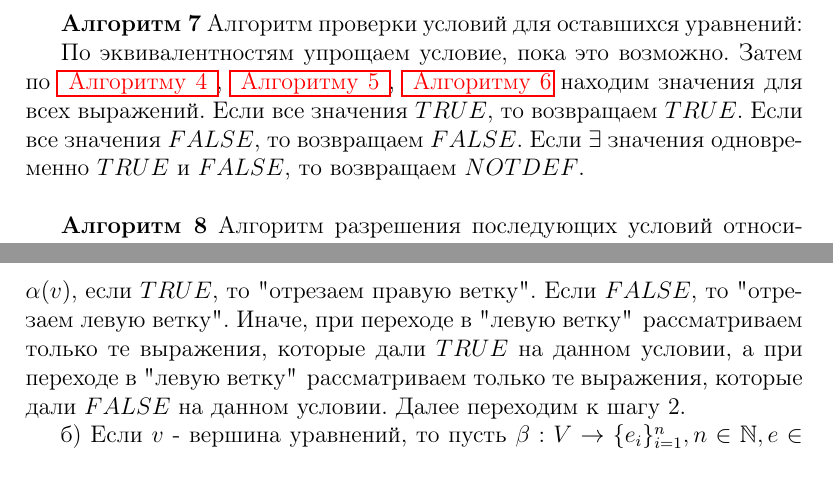
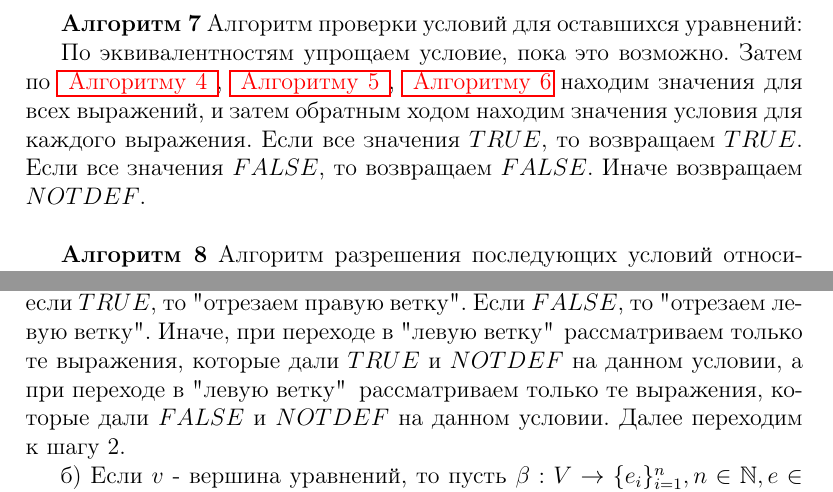
Before and after one commit to mozgoboy/Labas, a LaTeX document (Алгоритм/28 (1).tex): two parts of pages 5 and 6 of 6, joined at a grey line, cut so that both start at the same text. Compiled offline with pdfLaTeX.

Commit message:
Готовый алгоритм

```diff
--- a/Алгоритм/28 (1).tex
+++ b/Алгоритм/28 (1).tex
@@ -224,7 +224,7 @@
       \hypertarget{a7}{{\bf Алгоритм 7}} Алгоритм проверки условий для оставшихся уравнений:
 
 
-       По эквивалентностям упрощаем условие, пока это возможно. Затем по   \hyperlink{a4}{ \textcolor{red}{Алгоритму 4 }},  \hyperlink{a5}{ \textcolor{red}{Алгоритму 5 }},  \hyperlink{a6}{ \textcolor{red}{Алгоритму 6}} находим значения для всех выражений. Если все значения $TRUE$, то возвращаем $TRUE$. Если все значения $FALSE$, то возвращаем $FALSE$. Если $\exists$ значения одновременно $TRUE$ и $FALSE$, то возвращаем $NOTDEF$.
+       По эквивалентностям упрощаем условие, пока это возможно. Затем по   \hyperlink{a4}{ \textcolor{red}{Алгоритму 4 }},  \hyperlink{a5}{ \textcolor{red}{Алгоритму 5 }},  \hyperlink{a6}{ \textcolor{red}{Алгоритму 6}} находим значения для всех выражений, и затем обратным ходом находим значения условия для каждого выражения.  Если все значения $TRUE$, то возвращаем $TRUE$. Если все значения $FALSE$, то возвращаем $FALSE$. Иначе возвращаем $NOTDEF$.
       \\
 
       \hypertarget{a8}{{\bf Алгоритм 8}} Алгоритм разрешения последующих условий относительно данной вершины условия:
@@ -250,7 +250,7 @@
      Пусть $v$ - текущая вершина.
      Начиная с корня дерева, выполняем следующие шаги:
 
-     Шаг 1. а) Если $v$ - вершина условия, то применяем  \hyperlink{a7}{ \textcolor{red}{Алгоритм 7}} к  $\alpha(v)$, если $TRUE$, то "отрезаем правую ветку".  Если $FALSE$, то "отрезаем левую ветку". Иначе, при переходе в "левую ветку"$\:$ рассматриваем только те выражения, которые дали $TRUE$ на данном условии, а при переходе в "левую ветку"$\:$ рассматриваем только те выражения, которые дали $FALSE$ на данном условии. Далее переходим к шагу 2.
+     Шаг 1. а) Если $v$ - вершина условия, то применяем  \hyperlink{a7}{ \textcolor{red}{Алгоритм 7}} к  $\alpha(v)$, если $TRUE$, то "отрезаем правую ветку".  Если $FALSE$, то "отрезаем левую ветку". Иначе, при переходе в "левую ветку"$\:$ рассматриваем только те выражения, которые дали $TRUE$ и $NOTDEF$ на данном условии, а при переходе в "левую ветку"$\:$ рассматриваем только те выражения, которые дали $FALSE$ и $NOTDEF$ на данном условии. Далее переходим к шагу 2.
 
      б) Если $v$ - вершина уравнений, то пусть $\beta : V \rightarrow \lbrace  e_{i}  \rbrace_{i=1}^{n}, n \in \mathbb{N}, e \in E$, тогда $\forall \: i$, где $ 1 \leq i \leq n$ выражаем переменные по \hyperlink{a3}{ \textcolor{red}{Алгоритму 3 }}. Если $e_{i} $ не разрешимо, то удаляем это уравнение. Далее по \hyperlink{a8}{ \textcolor{red}{Алгоритму 8}} проверяем условие $\alpha(v)$ для оставшихся уравнений. Удаляем уравнения, для которых условие не выполнено. Далее переходим к шагу 3.
 
```
Also changed, not shown: Алгоритм/28 (1).pdf, 2 other files.
